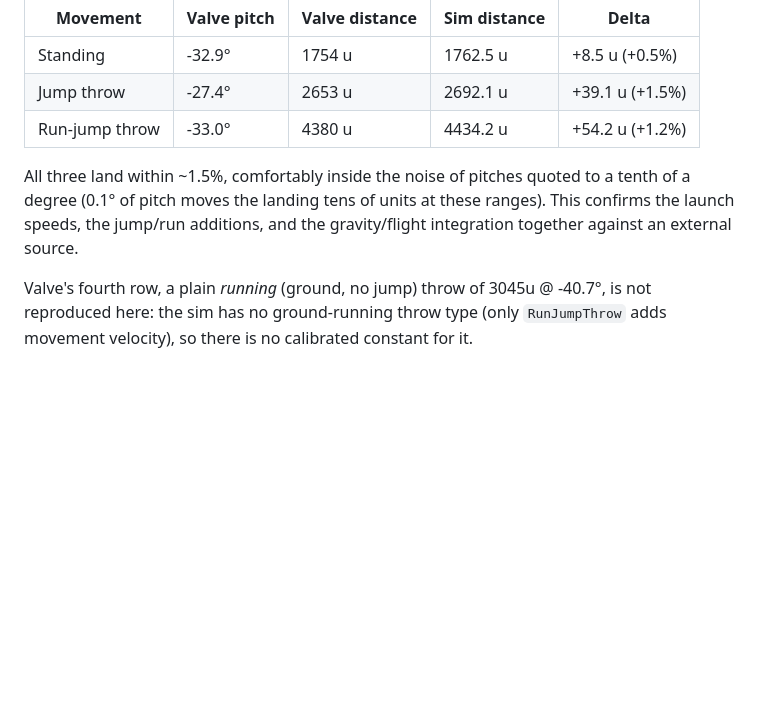
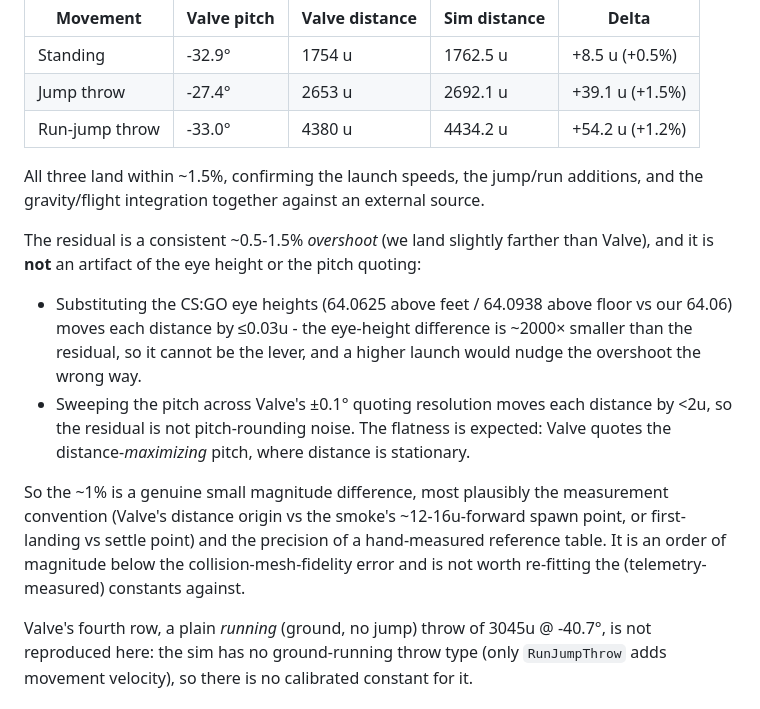
Before and after one commit to NC1107/cs2-smoke-solver, a Markdown page: physics-sim.md, the part around the change. Rendered like a GitHub page; blank space fills up the shorter version.

Commit message:
docs: correct the smoke max-distance residual explanation
The ~1% overshoot vs Valve's table is not pitch-quoting noise (a +-0.1deg sweep
moves it <2u) and not eye height (the CS:GO value changes it <0.03u); record it
as a genuine measurement-convention residual well below the mesh error.

```diff
--- a/physics-sim.md
+++ b/physics-sim.md
@@ -165,7 +165,12 @@ Left-click smokes thrown on a flat plane at Valve's stated pitches:
 | Jump throw | -27.4° | 2653 u | 2692.1 u | +39.1 u (+1.5%) |
 | Run-jump throw | -33.0° | 4380 u | 4434.2 u | +54.2 u (+1.2%) |
 
-All three land within ~1.5%, comfortably inside the noise of pitches quoted to a tenth of a degree (0.1° of pitch moves the landing tens of units at these ranges).
-This confirms the launch speeds, the jump/run additions, and the gravity/flight integration together against an external source.
+All three land within ~1.5%, confirming the launch speeds, the jump/run additions, and the gravity/flight integration together against an external source.
+
+The residual is a consistent ~0.5-1.5% *overshoot* (we land slightly farther than Valve), and it is **not** an artifact of the eye height or the pitch quoting:
+- Substituting the CS:GO eye heights (64.0625 above feet / 64.0938 above floor vs our 64.06) moves each distance by ≤0.03u - the eye-height difference is ~2000× smaller than the residual, so it cannot be the lever, and a higher launch would nudge the overshoot the wrong way.
+- Sweeping the pitch across Valve's ±0.1° quoting resolution moves each distance by <2u, so the residual is not pitch-rounding noise. The flatness is expected: Valve quotes the distance-*maximizing* pitch, where distance is stationary.
+
+So the ~1% is a genuine small magnitude difference, most plausibly the measurement convention (Valve's distance origin vs the smoke's ~12-16u-forward spawn point, or first-landing vs settle point) and the precision of a hand-measured reference table. It is an order of magnitude below the collision-mesh-fidelity error and is not worth re-fitting the (telemetry-measured) constants against.
 
 Valve's fourth row, a plain *running* (ground, no jump) throw of 3045u @ -40.7°, is not reproduced here: the sim has no ground-running throw type (only `RunJumpThrow` adds movement velocity), so there is no calibrated constant for it.
```
